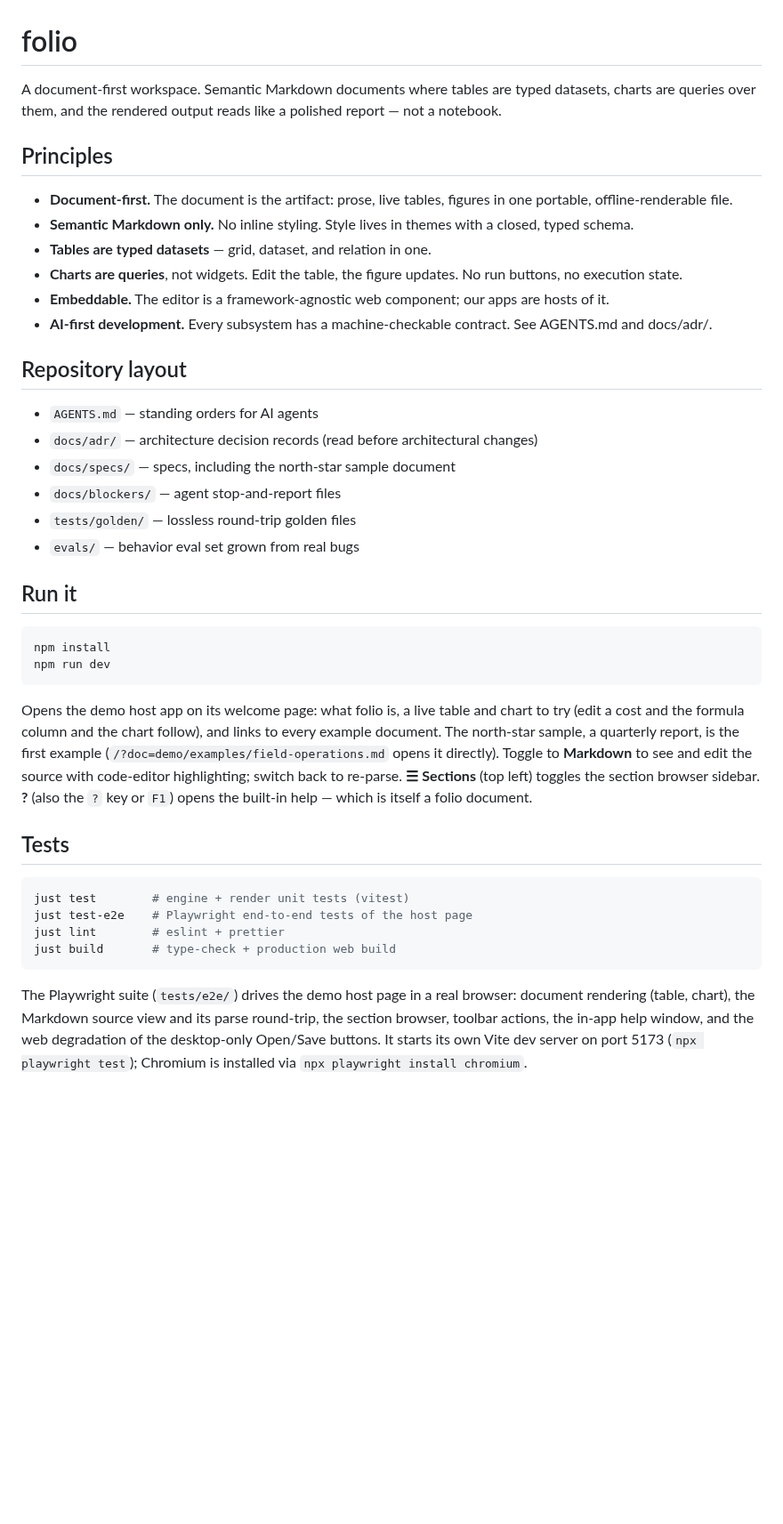
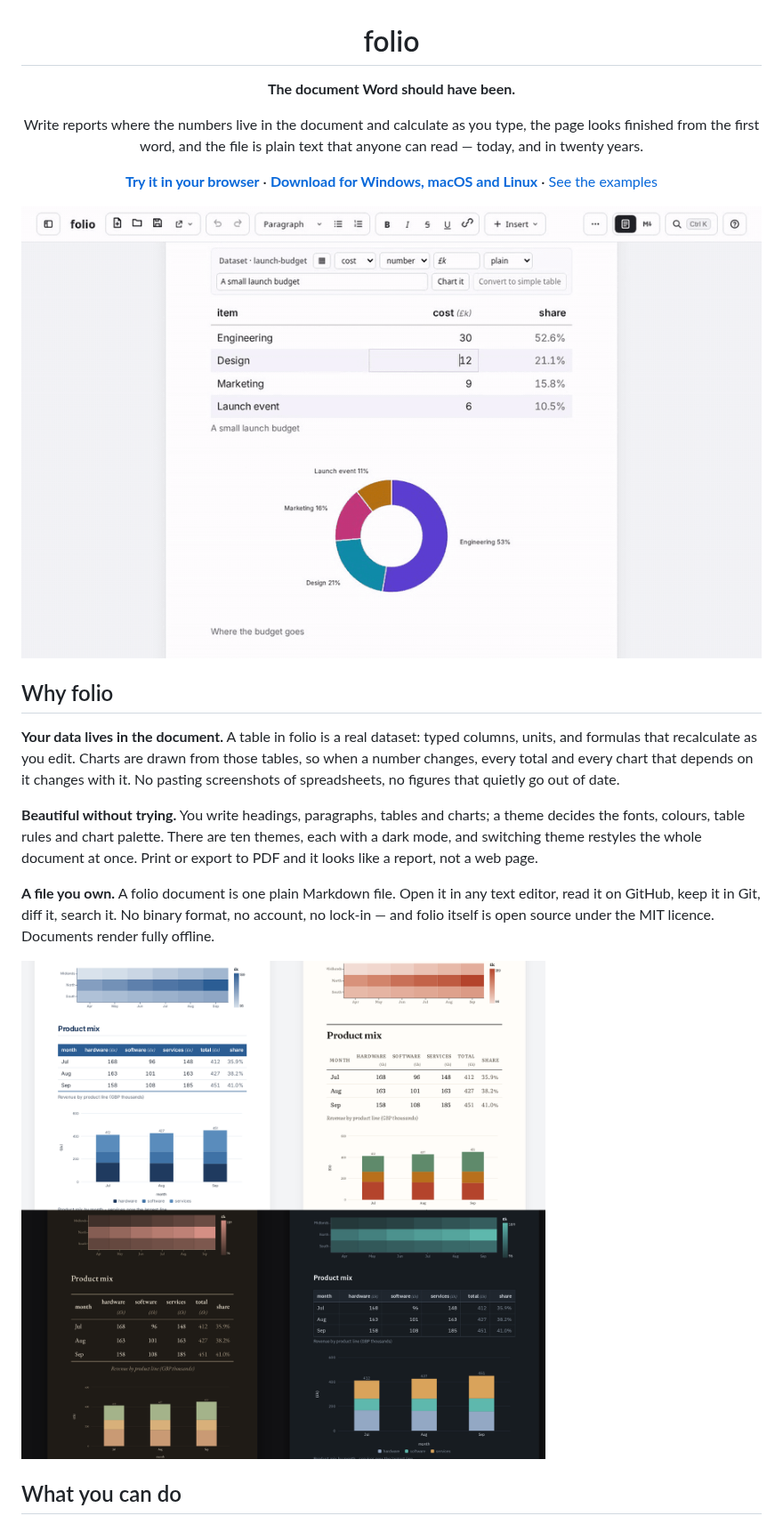
Before and after one commit to tinpotnick/folio, a Markdown page: README.md, the part around one of its changes. Shown at 89% size. GitHub-like rendering; pictures changed too: docs/media/hero.gif (added), docs/media/themes.png (added); blank space fills up the shorter version.

````diff
--- a/README.md
+++ b/README.md
@@ -1,64 +3,39 @@
 # folio
 
-A document-first workspace. Semantic Markdown documents where tables
-are typed datasets, charts are queries over them, and the rendered
-output reads like a polished report — not a notebook.
+**The document Word should have been.**
 
-## Principles
+Write reports where the numbers live in the document and calculate as you
+type, the page looks finished from the first word, and the file is plain
+text that anyone can read — today, and in twenty years.
 
-- **Document-first.** The document is the artifact: prose, live
-  tables, figures in one portable, offline-renderable file.
-- **Semantic Markdown only.** No inline styling. Style lives in
-  themes with a closed, typed schema.
-- **Tables are typed datasets** — grid, dataset, and relation in one.
-- **Charts are queries**, not widgets. Edit the table, the figure
-  updates. No run buttons, no execution state.
-- **Embeddable.** The editor is a framework-agnostic web component;
-  our apps are hosts of it.
-- **AI-first development.** Every subsystem has a machine-checkable
-  contract. See AGENTS.md and docs/adr/.
+**[Try it in your browser](https://tinpotnick.github.io/folio/)** ·
+**[Download for Windows, macOS and Linux](https://github.com/tinpotnick/folio/releases/latest)** ·
+[See the examples](#examples)
 
-## Repository layout
+![Editing a number in a folio table: the formula column and the chart update as you type](docs/media/hero.gif)
 
-- `AGENTS.md` — standing orders for AI agents
-- `docs/adr/` — architecture decision records (read before
-  architectural changes)
-- `docs/specs/` — specs, including the north-star sample document
-- `docs/blockers/` — agent stop-and-report files
-- `tests/golden/` — lossless round-trip golden files
-- `evals/` — behavior eval set grown from real bugs
+</div>
 
-## Run it
+## Why folio
 
-```
-npm install
-npm run dev
-```
+**Your data lives in the document.** A table in folio is a real dataset:
+typed columns, units, and formulas that recalculate as you edit. Charts
+are drawn from those tables, so when a number changes, every total and
+every chart that depends on it changes with it. No pasting screenshots
+of spreadsheets, no figures that quietly go out of date.
 
-Opens the demo host app on its welcome page: what folio is, a live
-table and chart to try (edit a cost and the formula column and the
-chart follow), and links to every example document. The north-star
-sample, a quarterly report, is the first example
-(`/?doc=demo/examples/field-operations.md` opens it directly). Toggle to **Markdown** to see and edit the
-source with code-editor highlighting; switch back to re-parse.
-**☰ Sections** (top left) toggles the section browser sidebar.
-**?** (also the `?` key or `F1`) opens the built-in help — which is
-itself a folio document.
+**Beautiful without trying.** You write headings, paragraphs, tables and
+charts; a theme decides the fonts, colours, table rules and chart
+palette. There are ten themes, each with a dark mode, and switching
+theme restyles the whole document at once. Print or export to PDF and
+it looks like a report, not a web page.
 
-## Tests
+**A file you own.** A folio document is one plain Markdown file. Open it
+in any text editor, read it on GitHub, keep it in Git, diff it, search
+it. No binary format, no account, no lock-in — and folio itself is
+open source under the MIT licence. Documents render fully offline.
 
-```bash
-just test        # engine + render unit tests (vitest)
-just test-e2e    # Playwright end-to-end tests of the host page
-just lint        # eslint + prettier
-just build       # type-check + production web build
-```
+![The same report in three themes, light and dark](docs/media/themes.png)
 
-The Playwright suite (`tests/e2e/`) drives the demo host page in a
-real browser: document rendering (table, chart), the Markdown source
-view and its parse round-trip, the section browser, toolbar actions,
-the in-app help window, and the web degradation of the desktop-only
-Open/Save buttons. It starts its own Vite dev server on port 5173
-(`npx playwright test`); Chromium is installed via
-`npx playwright install chromium`.
+## What you can do
 
````
Also changed, not shown: other parts of README.md (+91 -52 lines), CONTRIBUTING.md (added, +92 -0 lines), docs/media/features.png (added), docs/media/social.png (added).
